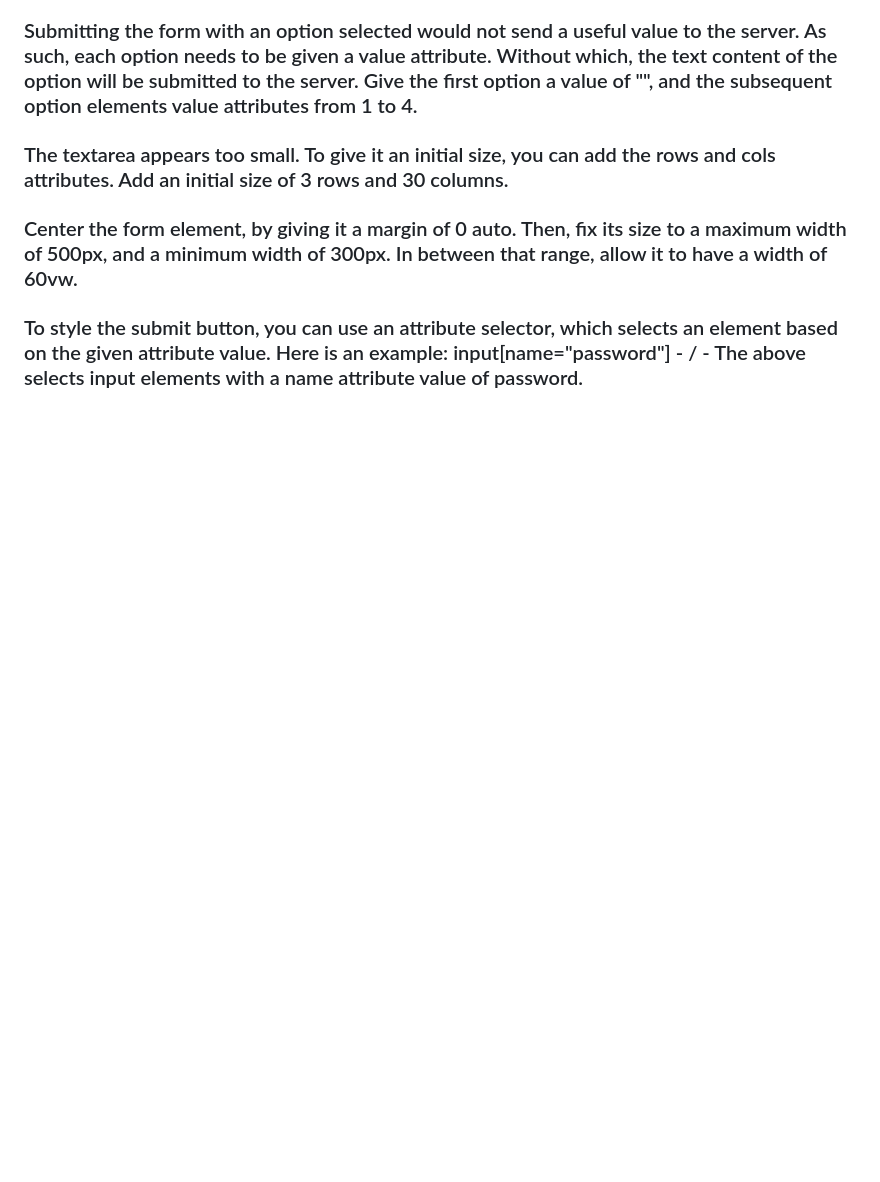
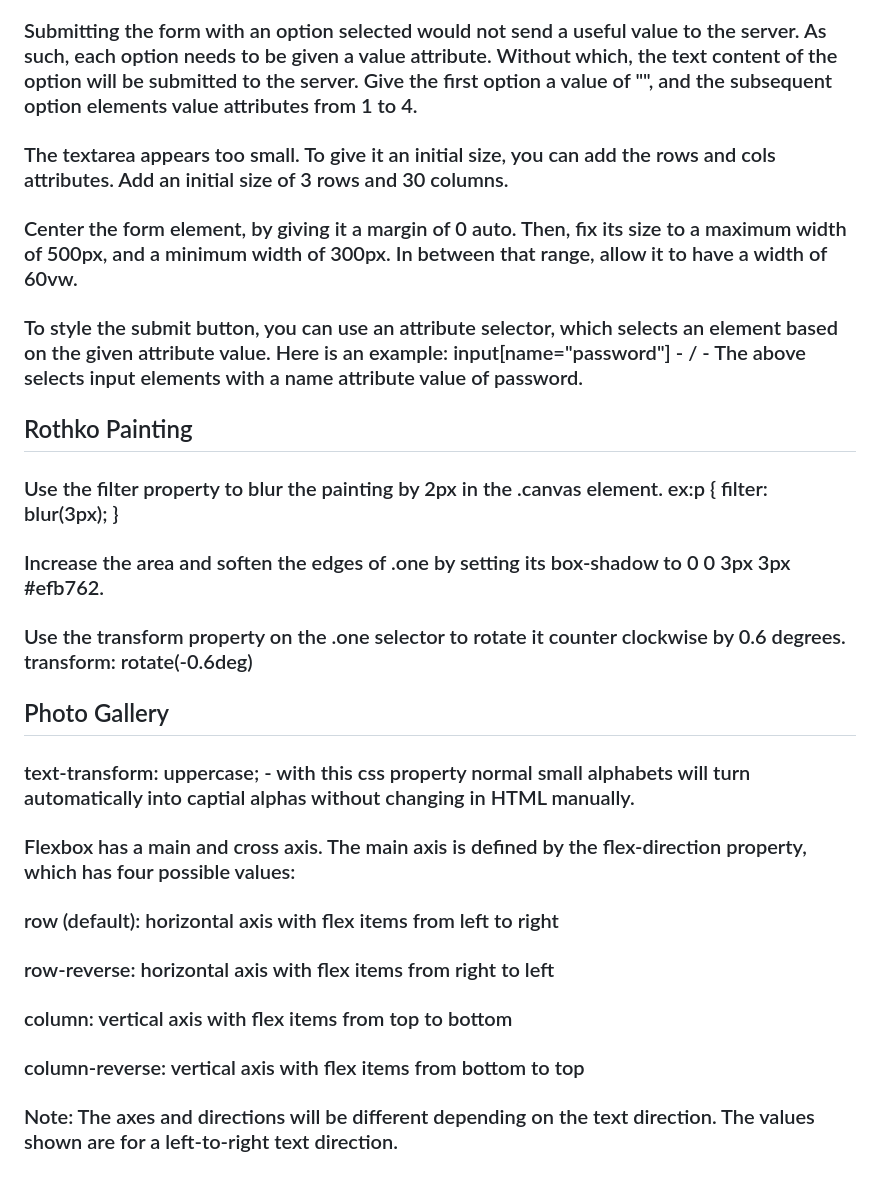
Before and after one commit to Vamthecoder/Frontend, a Markdown page: HTML_notes.md, the part around the change. Rendered like a GitHub page; blank space fills up the shorter version.

Commit message:
Day3 #100DaysOfCodingChallenge

```diff
--- a/HTML_notes.md
+++ b/HTML_notes.md
@@ -48,3 +48,18 @@
 ### The textarea appears too small. To give it an initial size, you can add the rows and cols attributes. Add an initial size of 3 rows and 30 columns.
 ### Center the form element, by giving it a margin of 0 auto. Then, fix its size to a maximum width of 500px, and a minimum width of 300px. In between that range, allow it to have a width of 60vw.
 ### To style the submit button, you can use an attribute selector, which selects an element based on the given attribute value. Here is an example: input[name="password"] - / - The above selects input elements with a name attribute value of password.
+
+## Rothko Painting
+### Use the filter property to blur the painting by 2px in the .canvas element. ex:p {  filter: blur(3px); }
+### Increase the area and soften the edges of .one by setting its box-shadow to 0 0 3px 3px #efb762.
+### Use the transform property on the .one selector to rotate it counter clockwise by 0.6 degrees. transform: rotate(-0.6deg)
+
+## Photo Gallery
+### text-transform: uppercase; - with this css property normal small alphabets will turn automatically into captial alphas without changing in HTML manually.
+### Flexbox has a main and cross axis. The main axis is defined by the flex-direction property, which has four possible values:
+### row (default): horizontal axis with flex items from left to right
+### row-reverse: horizontal axis with flex items from right to left
+### column: vertical axis with flex items from top to bottom
+### column-reverse: vertical axis with flex items from bottom to top
+### Note: The axes and directions will be different depending on the text direction. The values shown are for a left-to-right text direction.
+###
```
